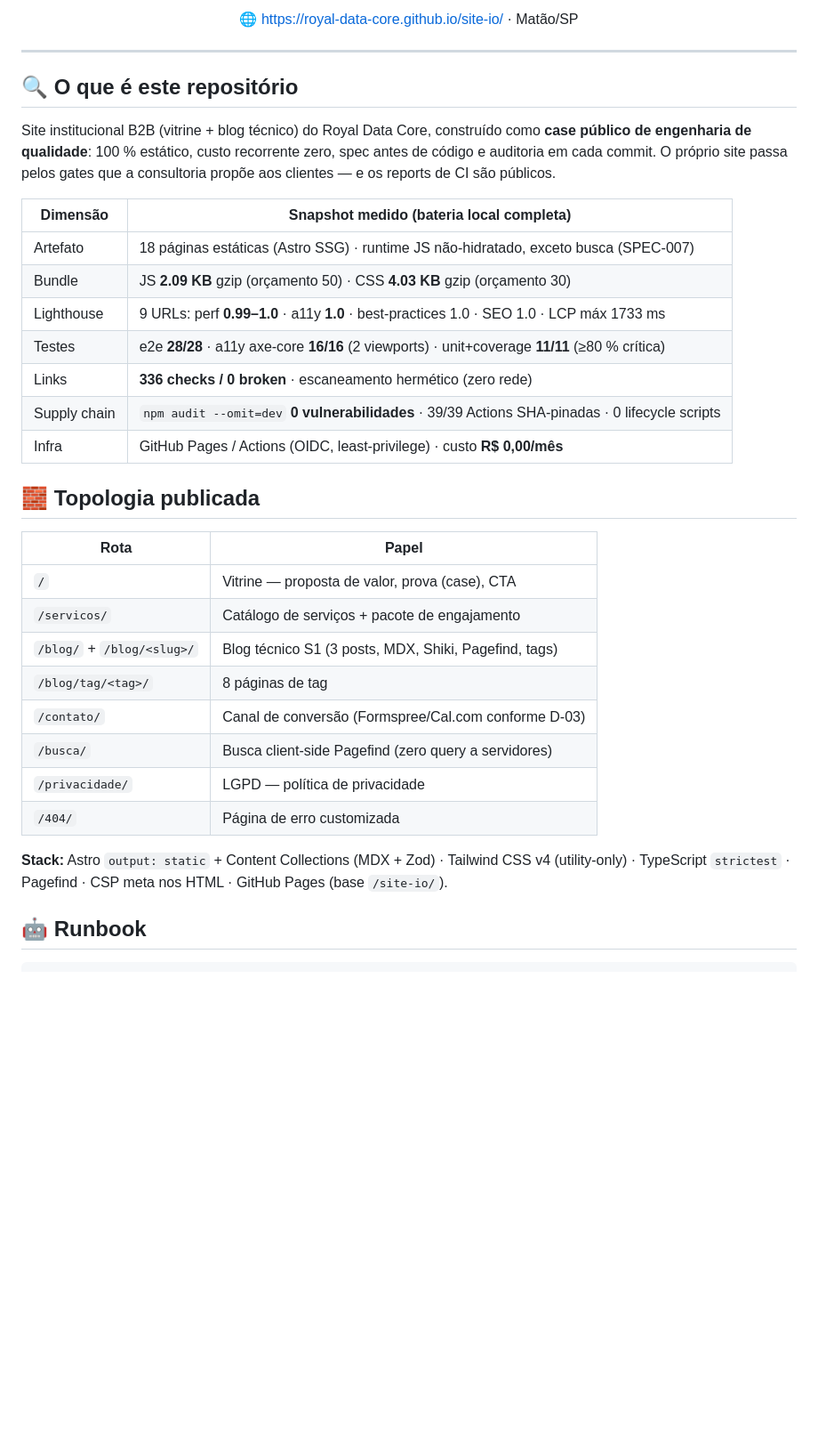
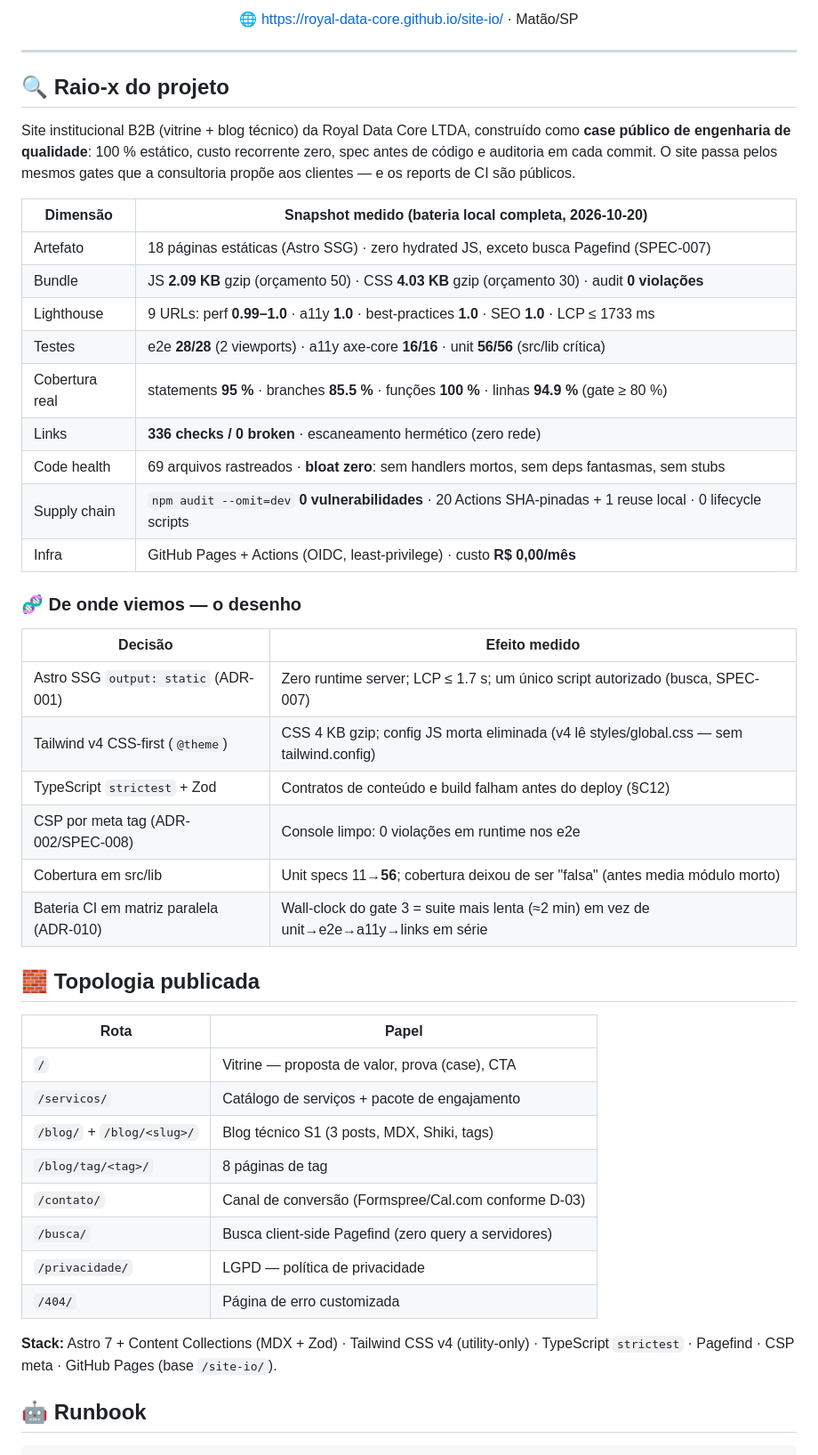
Before and after one commit to Royal-Data-Core/royal-data-core.github.io, a Markdown page: README.md, the part around one of its changes. Shown at 89% size. Drawn GitHub-style; blank space fills up the shorter version.

```diff
--- a/README.md
+++ b/README.md
@@ -18,39 +18,51 @@
 
 ---
 
-## 🔍 O que é este repositório
+## 🔍 Raio-x do projeto
 
-Site institucional B2B (vitrine + blog técnico) do Royal Data Core, construído como
-**case público de engenharia de qualidade**: 100 % estático, custo recorrente zero,
-spec antes de código e auditoria em cada commit. O próprio site passa pelos gates
-que a consultoria propõe aos clientes — e os reports de CI são públicos.
+Site institucional B2B (vitrine + blog técnico) da Royal Data Core LTDA, construído
+como **case público de engenharia de qualidade**: 100 % estático, custo recorrente
+zero, spec antes de código e auditoria em cada commit. O site passa pelos mesmos
+gates que a consultoria propõe aos clientes — e os reports de CI são públicos.
 
-| Dimensão     | Snapshot medido (bateria local completa)                                                        |
-| ------------ | ----------------------------------------------------------------------------------------------- |
-| Artefato     | 18 páginas estáticas (Astro SSG) · runtime JS não-hidratado, exceto busca (SPEC-007)            |
-| Bundle       | JS **2.09 KB** gzip (orçamento 50) · CSS **4.03 KB** gzip (orçamento 30)                        |
-| Lighthouse   | 9 URLs: perf **0.99–1.0** · a11y **1.0** · best-practices 1.0 · SEO 1.0 · LCP máx 1733 ms       |
-| Testes       | e2e **28/28** · a11y axe-core **16/16** (2 viewports) · unit+coverage **11/11** (≥80 % crítica) |
-| Links        | **336 checks / 0 broken** · escaneamento hermético (zero rede)                                  |
-| Supply chain | `npm audit --omit=dev` **0 vulnerabilidades** · 39/39 Actions SHA-pinadas · 0 lifecycle scripts |
-| Infra        | GitHub Pages / Actions (OIDC, least-privilege) · custo **R$ 0,00/mês**                          |
+| Dimensão       | Snapshot medido (bateria local completa, 2026-10-20)                                                         |
+| -------------- | ------------------------------------------------------------------------------------------------------------ |
+| Artefato       | 18 páginas estáticas (Astro SSG) · zero hydrated JS, exceto busca Pagefind (SPEC-007)                        |
+| Bundle         | JS **2.09 KB** gzip (orçamento 50) · CSS **4.03 KB** gzip (orçamento 30) · audit **0 violações**             |
+| Lighthouse     | 9 URLs: perf **0.99–1.0** · a11y **1.0** · best-practices **1.0** · SEO **1.0** · LCP ≤ 1733 ms              |
+| Testes         | e2e **28/28** (2 viewports) · a11y axe-core **16/16** · unit **56/56** (src/lib crítica)                     |
+| Cobertura real | statements **95 %** · branches **85.5 %** · funções **100 %** · linhas **94.9 %** (gate ≥ 80 %)              |
+| Links          | **336 checks / 0 broken** · escaneamento hermético (zero rede)                                               |
+| Code health    | 69 arquivos rastreados · **bloat zero**: sem handlers mortos, sem deps fantasmas, sem stubs                  |
+| Supply chain   | `npm audit --omit=dev` **0 vulnerabilidades** · 20 Actions SHA-pinadas + 1 reuse local · 0 lifecycle scripts |
+| Infra          | GitHub Pages + Actions (OIDC, least-privilege) · custo **R$ 0,00/mês**                                       |
+
+### 🧬 De onde viemos — o desenho
+
+| Decisão                                 | Efeito medido                                                                            |
+| --------------------------------------- | ---------------------------------------------------------------------------------------- |
+| Astro SSG `output: static` (ADR-001)    | Zero runtime server; LCP ≤ 1.7 s; um único script autorizado (busca, SPEC-007)           |
+| Tailwind v4 CSS-first (`@theme`)        | CSS 4 KB gzip; config JS morta eliminada (v4 lê styles/global.css — sem tailwind.config) |
+| TypeScript `strictest` + Zod            | Contratos de conteúdo e build falham antes do deploy (§C12)                              |
+| CSP por meta tag (ADR-002/SPEC-008)     | Console limpo: 0 violações em runtime nos e2e                                            |
+| Cobertura em src/lib                    | Unit specs 11→**56**; cobertura deixou de ser "falsa" (antes media módulo morto)         |
+| Bateria CI em matriz paralela (ADR-010) | Wall-clock do gate 3 = suite mais lenta (≈2 min) em vez de unit→e2e→a11y→links em série  |
 
 ## 🧱 Topologia publicada
 
-| Rota                       | Papel                                                 |
-| -------------------------- | ----------------------------------------------------- |
-| `/`                        | Vitrine — proposta de valor, prova (case), CTA        |
-| `/servicos/`               | Catálogo de serviços + pacote de engajamento          |
-| `/blog/` + `/blog/<slug>/` | Blog técnico S1 (3 posts, MDX, Shiki, Pagefind, tags) |
-| `/blog/tag/<tag>/`         | 8 páginas de tag                                      |
-| `/contato/`                | Canal de conversão (Formspree/Cal.com conforme D-03)  |
-| `/busca/`                  | Busca client-side Pagefind (zero query a servidores)  |
-| `/privacidade/`            | LGPD — política de privacidade                        |
-| `/404/`                    | Página de erro customizada                            |
+| Rota                       | Papel                                                |
+| -------------------------- | ---------------------------------------------------- |
+| `/`                        | Vitrine — proposta de valor, prova (case), CTA       |
+| `/servicos/`               | Catálogo de serviços + pacote de engajamento         |
+| `/blog/` + `/blog/<slug>/` | Blog técnico S1 (3 posts, MDX, Shiki, tags)          |
+| `/blog/tag/<tag>/`         | 8 páginas de tag                                     |
+| `/contato/`                | Canal de conversão (Formspree/Cal.com conforme D-03) |
+| `/busca/`                  | Busca client-side Pagefind (zero query a servidores) |
+| `/privacidade/`            | LGPD — política de privacidade                       |
+| `/404/`                    | Página de erro customizada                           |
 
-**Stack:** Astro `output: static` + Content Collections (MDX + Zod) · Tailwind CSS v4
-(utility-only) · TypeScript `strictest` · Pagefind · CSP meta nos HTML ·
-GitHub Pages (base `/site-io/`).
+**Stack:** Astro 7 + Content Collections (MDX + Zod) · Tailwind CSS v4 (utility-only) ·
+TypeScript `strictest` · Pagefind · CSP meta · GitHub Pages (base `/site-io/`).
 
 ## 🤖 Runbook
 
```
Also changed, not shown: other parts of README.md (+80 -44 lines).
